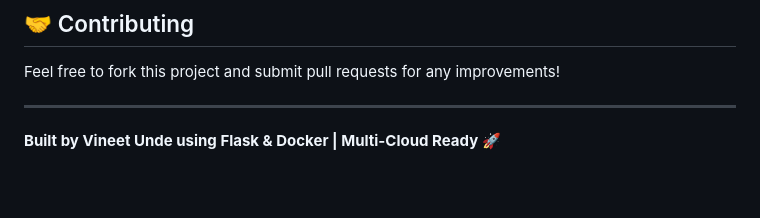
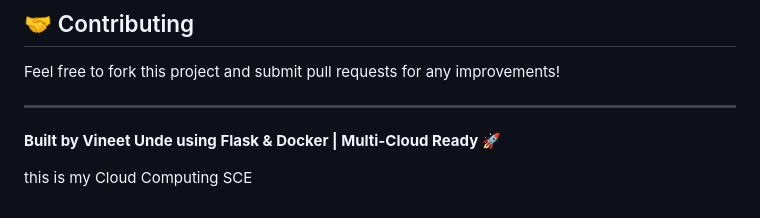
Before and after one commit to VineetC137/Basic-Docker-Flask-Webapp, a Markdown page: README.md, the part around the change. GitHub-like rendering; blank space fills up the shorter version.

```diff
--- a/README.md
+++ b/README.md
@@ -256,3 +256,5 @@ Feel free to fork this project and submit pull requests for any improvements!
 ---
 
 **Built by Vineet Unde using Flask & Docker | Multi-Cloud Ready 🚀**
+
+this is my Cloud Computing SCE
```
